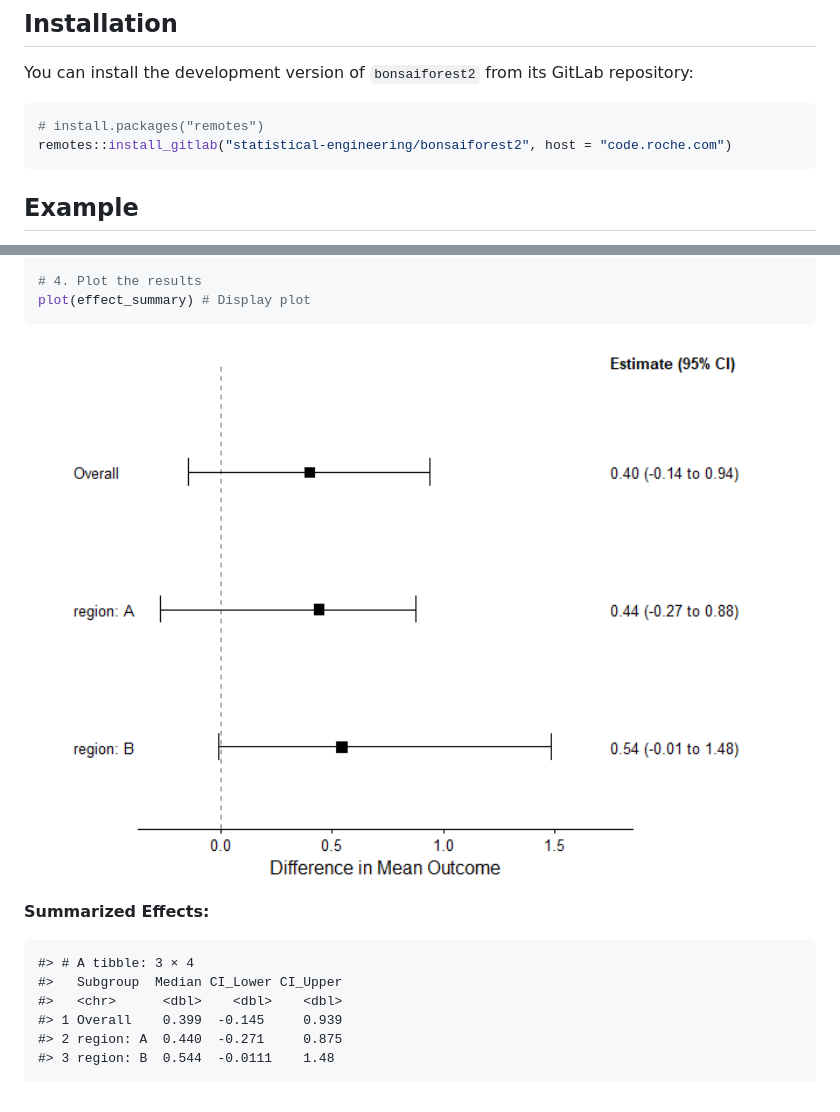
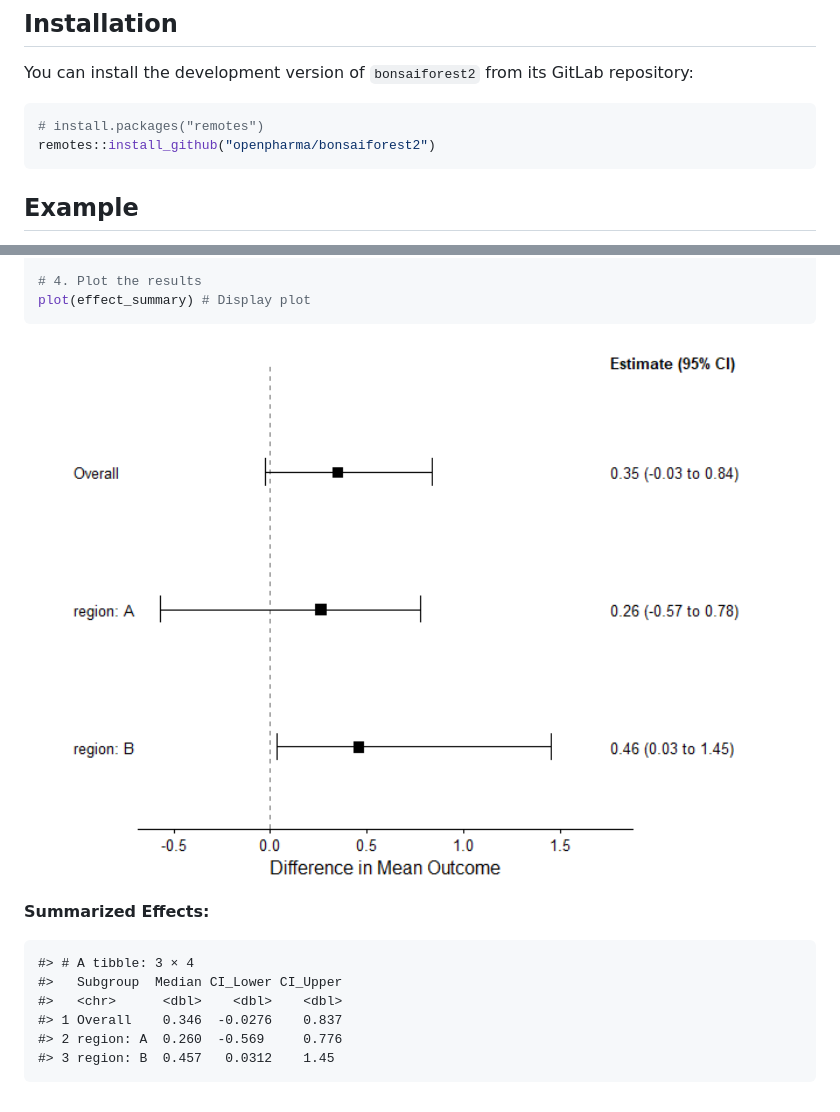
Before and after one commit to openpharma/bonsaiforest2, a Markdown page: README.md, 2 parts joined by grey strips. Rendered like a GitHub page; pictures changed too: man/figures/README-example-1.png.

Commit message:
- Install package from openpharma

````diff
--- a/README.md
+++ b/README.md
@@ -20,7 +20,7 @@ GitLab repository:
 
 ``` r
 # install.packages("remotes")
-remotes::install_gitlab("statistical-engineering/bonsaiforest2", host = "code.roche.com")
+remotes::install_github("openpharma/bonsaiforest2")
 ```
 
 ## Example
@@ -73,6 +73,6 @@ plot(effect_summary) # Display plot
     #> # A tibble: 3 × 4
     #>   Subgroup  Median CI_Lower CI_Upper
     #>   <chr>      <dbl>    <dbl>    <dbl>
-    #> 1 Overall    0.399  -0.145     0.939
-    #> 2 region: A  0.440  -0.271     0.875
-    #> 3 region: B  0.544  -0.0111    1.48
+    #> 1 Overall    0.346  -0.0276    0.837
+    #> 2 region: A  0.260  -0.569     0.776
+    #> 3 region: B  0.457   0.0312    1.45
````
Also changed, not shown: 1 other file.
